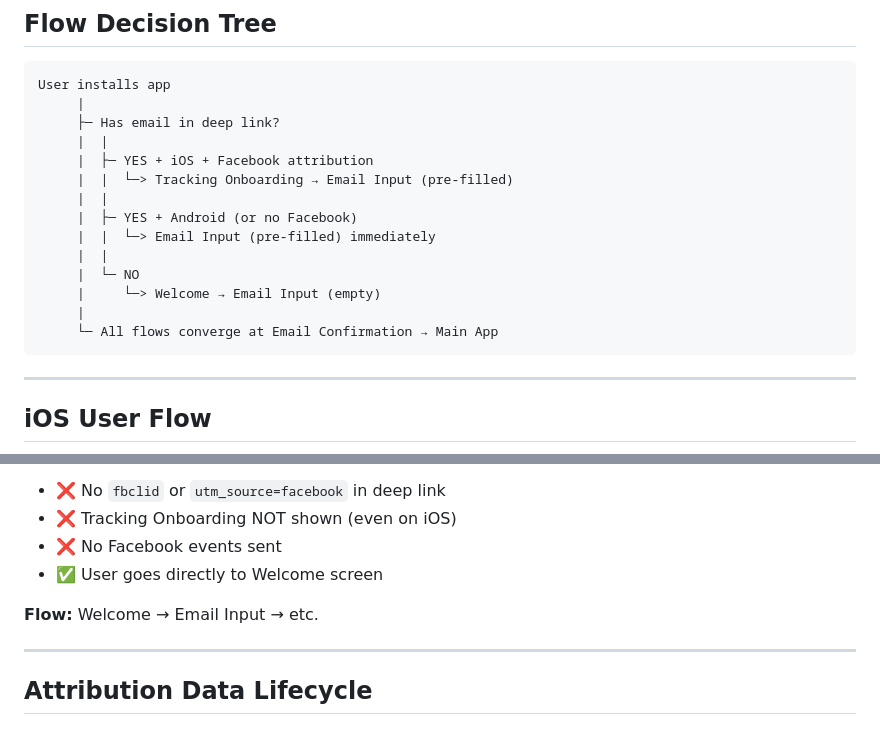
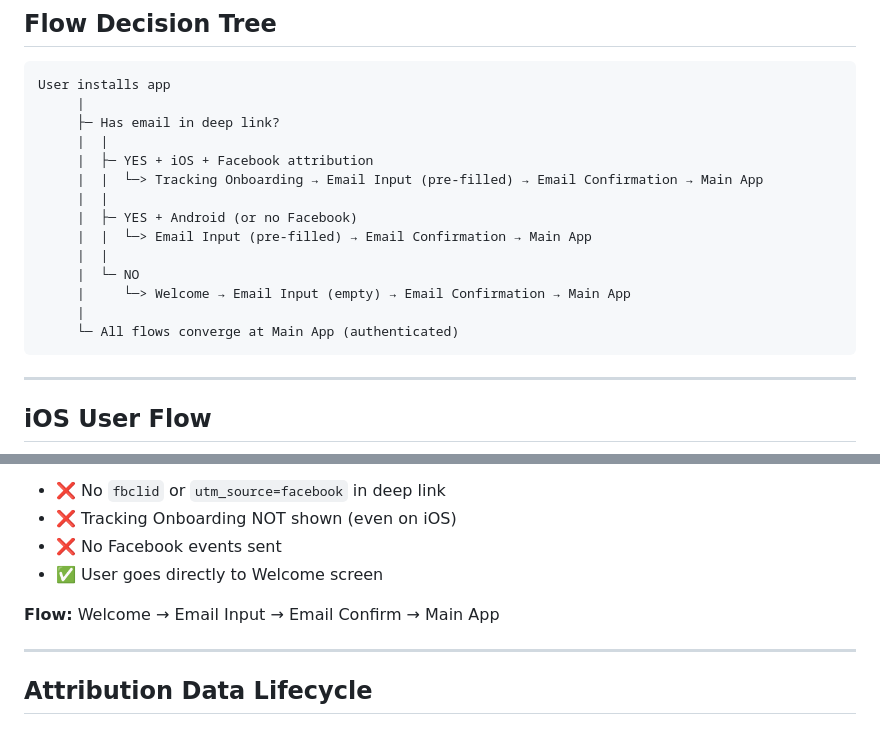
Before and after one commit to ozma-io/boss-app, a Markdown page: docs/user-flows/facebook-attribution-user-flow.md, 2 parts joined by grey strips. GitHub-like rendering.

````diff
--- a/docs/user-flows/facebook-attribution-user-flow.md
+++ b/docs/user-flows/facebook-attribution-user-flow.md
@@ -16,15 +16,15 @@ User installs app
      ├─ Has email in deep link?
      |  |
      |  ├─ YES + iOS + Facebook attribution
-     |  |  └─> Tracking Onboarding → Email Input (pre-filled)
+     |  |  └─> Tracking Onboarding → Email Input (pre-filled) → Email Confirmation → Main App
      |  |
      |  ├─ YES + Android (or no Facebook)
-     |  |  └─> Email Input (pre-filled) immediately
+     |  |  └─> Email Input (pre-filled) → Email Confirmation → Main App
      |  |
      |  └─ NO
-     |     └─> Welcome → Email Input (empty)
+     |     └─> Welcome → Email Input (empty) → Email Confirmation → Main App
      |
-     └─ All flows converge at Email Confirmation → Main App
+     └─ All flows converge at Main App (authenticated)
 ```
 
 ---
@@ -183,7 +235,7 @@ User installs app
 - ❌ No Facebook events sent
 - ✅ User goes directly to Welcome screen
 
-**Flow:** Welcome → Email Input → etc.
+**Flow:** Welcome → Email Input → Email Confirm → Main App
 
 ---
 
````
Also changed, not shown: other parts of docs/user-flows/facebook-attribution-user-flow.md (+53 -1 lines).
